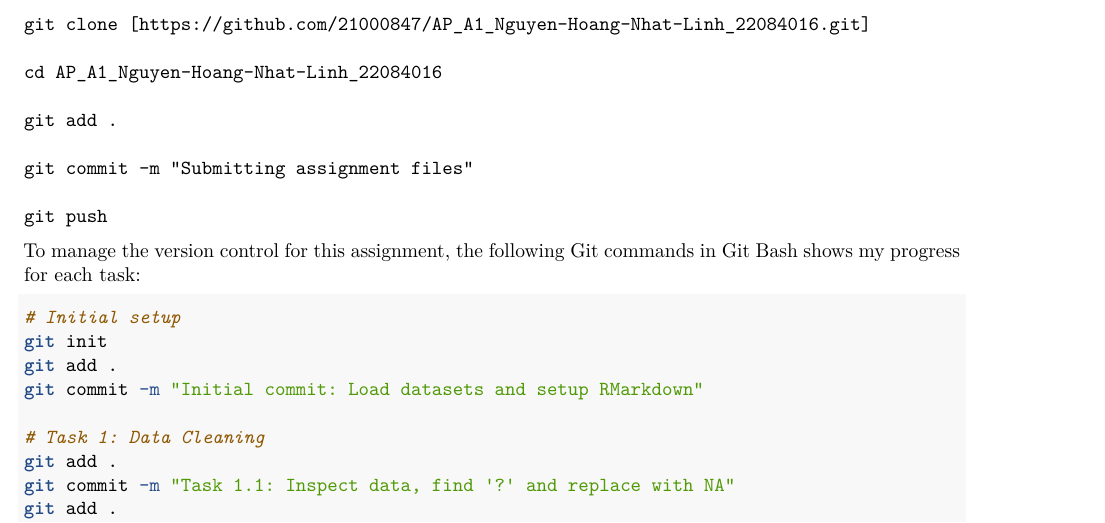
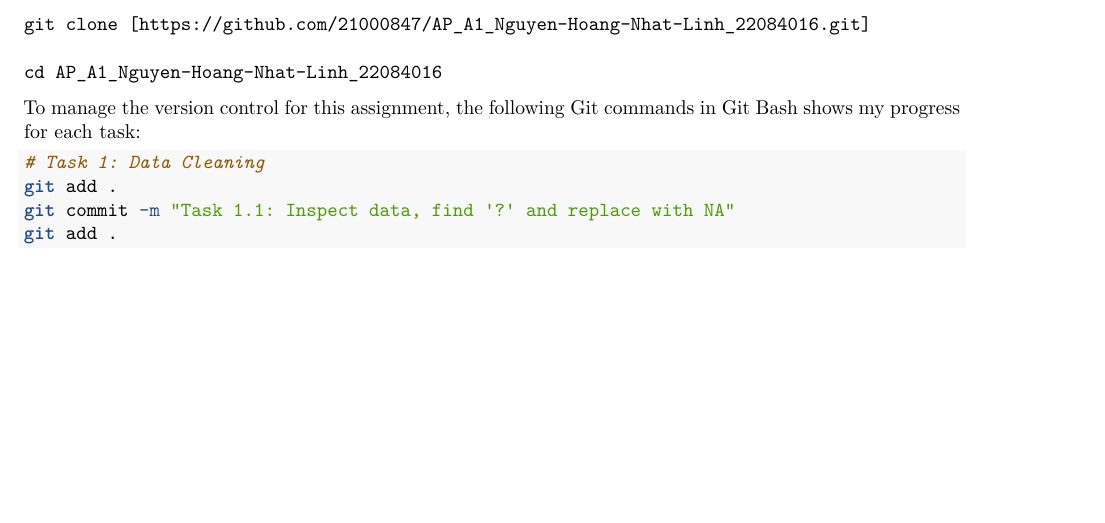
Before and after one commit to 21000847/AP_A1_Nguyen-Hoang-Nhat-Linh_22084016, an R Markdown document (AP_A1_Nguyen Hoang Nhat Linh_220840416.Rmd): part of page 20 of 21, cut so that both start at the same text, the shorter picture padded with empty space. Rendered offline with R 4.5, knitr and Pandoc, then LaTeX, with nearby package versions.

````diff
--- a/AP_A1_Nguyen Hoang Nhat Linh_220840416.Rmd
+++ b/AP_A1_Nguyen Hoang Nhat Linh_220840416.Rmd
@@ -542,23 +542,11 @@
 git clone [https://github.com/21000847/AP_A1_Nguyen-Hoang-Nhat-Linh_22084016.git]
 
 cd AP_A1_Nguyen-Hoang-Nhat-Linh_22084016
-
-git add .
-
-git commit -m "Submitting assignment files"
-
-git push
 ```
 
 To manage the version control for this assignment, the following Git commands in Git Bash shows my progress for each task:
 
 ```bash
-
-# Initial setup
-git init
-git add .
-git commit -m "Initial commit: Load datasets and setup RMarkdown"
-
 # Task 1: Data Cleaning
 git add .
 git commit -m "Task 1.1: Inspect data, find '?' and replace with NA"
````
Also changed, not shown: AP_A1_Nguyen Hoang Nhat Linh_22084016.pdf.
